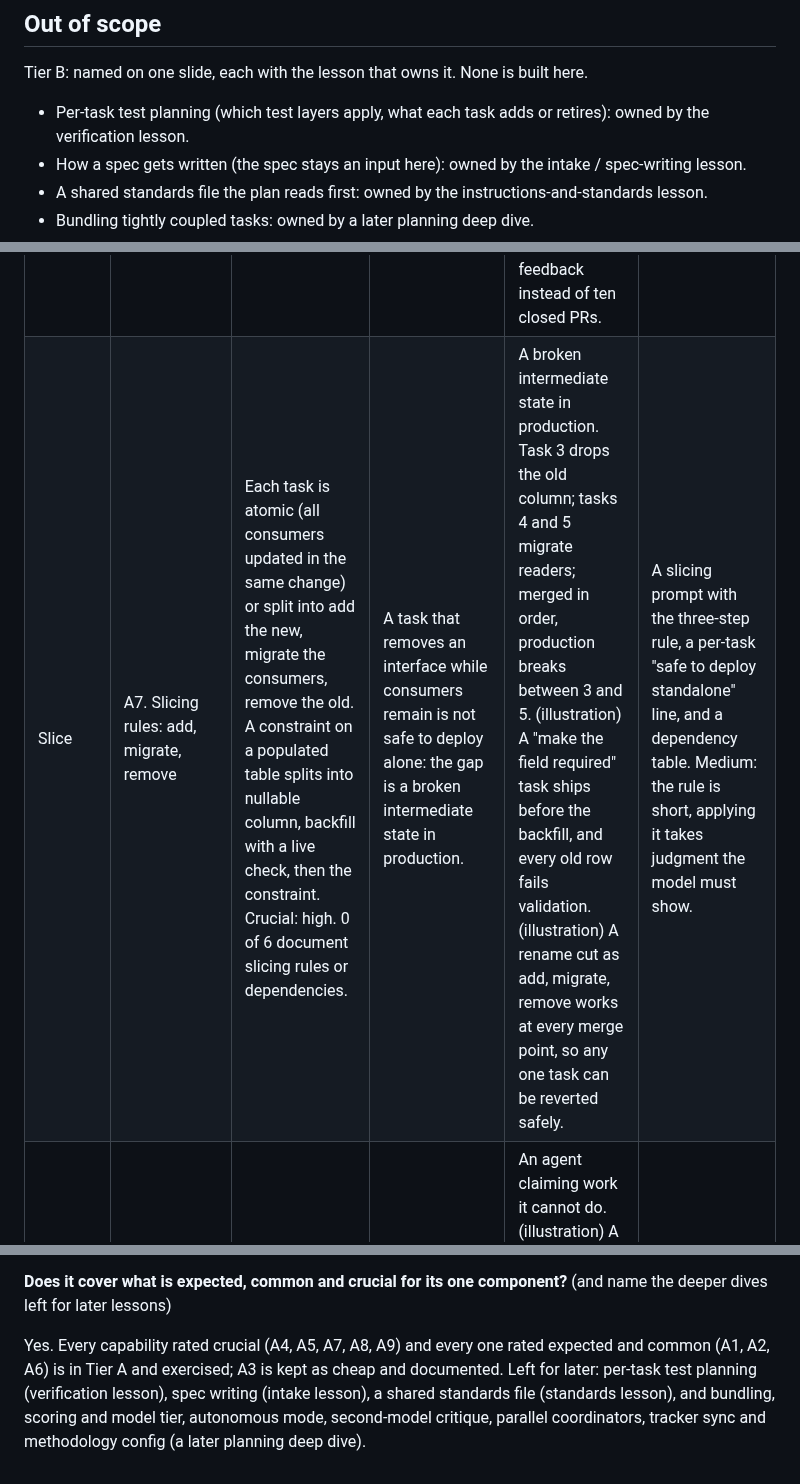
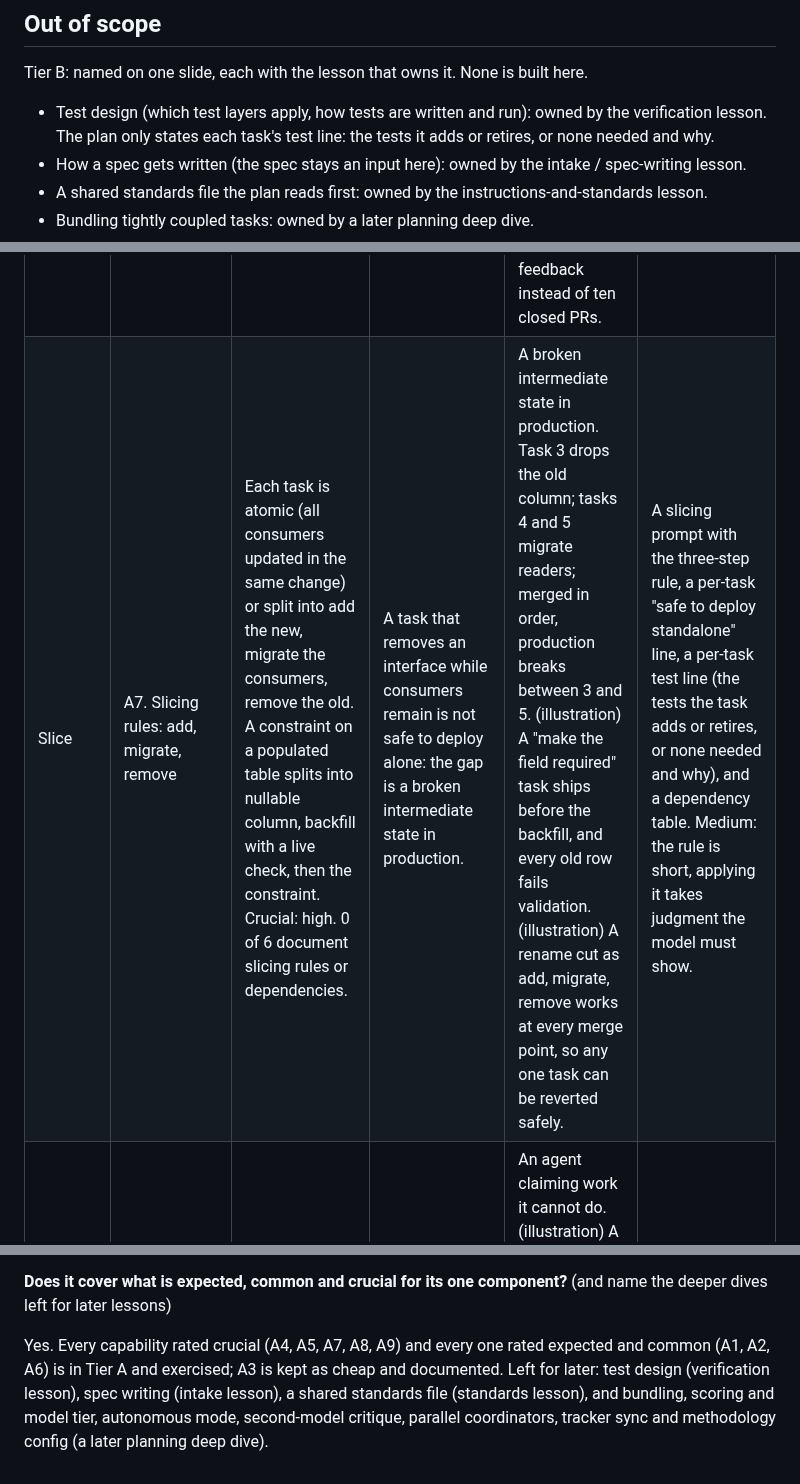
Before and after one commit to app-vitals/how-to-factory, a Markdown page: lessons/02-a-plan-that-looks-first/brief.md, 3 parts joined by grey strips. Drawn GitHub-style.

```diff
--- a/lessons/02-a-plan-that-looks-first/brief.md
+++ b/lessons/02-a-plan-that-looks-first/brief.md
@@ -41,7 +41,8 @@ Tier A: built and exercised. Every row of the capability table below.
 
 Tier B: named on one slide, each with the lesson that owns it. None is built here.
 
-- Per-task test planning (which test layers apply, what each task adds or retires): owned by the verification lesson.
+- Test design (which test layers apply, how tests are written and run): owned by the verification lesson. The plan only
+  states each task's test line: the tests it adds or retires, or none needed and why.
 - How a spec gets written (the spec stays an input here): owned by the intake / spec-writing lesson.
 - A shared standards file the plan reads first: owned by the instructions-and-standards lesson.
 - Bundling tightly coupled tasks: owned by a later planning deep dive.
@@ -83,7 +84,7 @@ do not say so, not that the product lacks it. Treated live: A1, A2, A3, A4, A6,
 | Design | A4. Breaking-change scan: consumers, backfill, release pipeline | For every rename, removal or new constraint, find every current consumer first, treat the build and release pipeline as an interface, and require a live query of real values before a data migration. Crucial: high. 0 of 6 document it. | These changes fail later and quietly: a consumer in a scheduled job or workflow does not show in a local search and stops without an error; a new constraint on a populated table fails on or corrupts existing rows. | Failures that arrive later and quietly. (illustration) A task renames an endpoint, the search misses a scheduled job that calls it, and the job silently stops. (illustration) A renamed build output that a deploy workflow still copies by the old name, shipping an empty bundle. (illustration) A unique constraint added to a table that already holds duplicates, so the migration fails halfway. | A scan that searches code, config, workflow files and scripts for each changed interface and lists the hits in the plan; a rule that a migration task's criteria include a live-data query. Medium: searching is easy, deciding what counts as an interface is the work. |
 | Design | A5. Saved design, linked from every task | Write the full plan to one file and give every task a link to it, rather than rebuilding a summary from the task list. Expected: high. 4 of 6 save a plan to a file; 0 link it from tasks. | A summary built from the task list drops the design rationale and breaking-change notes the executing agent needs. | An executing agent working from a summary that dropped the rationale. (illustration) The agent opens a task, sees three bullets, and reverses a decision the design made on purpose. (illustration) "Keep the old endpoint" until the mobile release ships; only the design says so, so the agent removes it as dead code. (illustration) A reviewer asks why an approach was chosen; the rejected alternatives are in the design file. | Write the approved plan verbatim to a path and store that path on each task. Small, but it must be a rule: verbatim, not summarized. |
 | Approve | A6. Hard approval before tasks exist | No task is created until a person approves the design, and again the task list. Expected: high. 5 of 6 gate on approval on the surfaces shown. | Tasks become autonomous work, so a plan error is multiplied downstream (likely reason; not stated by every source). | A plan error multiplied downstream. (illustration) A wrong design becomes ten queued tasks and ten PRs before anyone reads it. (illustration) The approver corrects one line of the Assumptions section and nothing built on it needs undoing. (illustration) The approach is rejected at the design, costing a paragraph of feedback instead of ten closed PRs. | A stop in the flow that prints the design and waits, iterating until approved. Small to write; the one step an automation cannot skip without a stated alternative. |
-| Slice | A7. Slicing rules: add, migrate, remove | Each task is atomic (all consumers updated in the same change) or split into add the new, migrate the consumers, remove the old. A constraint on a populated table splits into nullable column, backfill with a live check, then the constraint. Crucial: high. 0 of 6 document slicing rules or dependencies. | A task that removes an interface while consumers remain is not safe to deploy alone: the gap is a broken intermediate state in production. | A broken intermediate state in production. Task 3 drops the old column; tasks 4 and 5 migrate readers; merged in order, production breaks between 3 and 5. (illustration) A "make the field required" task ships before the backfill, and every old row fails validation. (illustration) A rename cut as add, migrate, remove works at every merge point, so any one task can be reverted safely. | A slicing prompt with the three-step rule, a per-task "safe to deploy standalone" line, and a dependency table. Medium: the rule is short, applying it takes judgment the model must show. |
+| Slice | A7. Slicing rules: add, migrate, remove | Each task is atomic (all consumers updated in the same change) or split into add the new, migrate the consumers, remove the old. A constraint on a populated table splits into nullable column, backfill with a live check, then the constraint. Crucial: high. 0 of 6 document slicing rules or dependencies. | A task that removes an interface while consumers remain is not safe to deploy alone: the gap is a broken intermediate state in production. | A broken intermediate state in production. Task 3 drops the old column; tasks 4 and 5 migrate readers; merged in order, production breaks between 3 and 5. (illustration) A "make the field required" task ships before the backfill, and every old row fails validation. (illustration) A rename cut as add, migrate, remove works at every merge point, so any one task can be reverted safely. | A slicing prompt with the three-step rule, a per-task "safe to deploy standalone" line, a per-task test line (the tests the task adds or retires, or none needed and why), and a dependency table. Medium: the rule is short, applying it takes judgment the model must show. |
 | Slice | A9. Human-only task flag | Mark tasks that need a person (console action, new secret, privileged command, production data, protected paths) and write their steps as instructions for a person. Crucial: high. 0 of 6 document it. | Some actions are blocked for the agent by the tool itself or are out of its reach, whatever access it was granted. | An agent claiming work it cannot do. (illustration) A task needs a secret the agent cannot create; it fails repeatedly and the queue stalls behind it. (illustration) A production data fix goes to a person with the exact query and the check to run afterwards. (illustration) A task touches a protected path, and the agent's push is rejected on every attempt. | A pass over each task with a short keyword list plus a judgment step, a boolean field, and a human-steps section. Small; the keyword list is local to the stack. |
 
 ## Prerequisites
@@ -119,6 +120,6 @@ refuse an unsafe cut, and the factory has upgraded its own plan skill to do this
 **Does it cover what is expected, common and crucial for its one component?** (and name the deeper dives left for later lessons)
 
 Yes. Every capability rated crucial (A4, A5, A7, A8, A9) and every one rated expected and common (A1, A2, A6) is in Tier A and
-exercised; A3 is kept as cheap and documented. Left for later: per-task test planning (verification lesson), spec
+exercised; A3 is kept as cheap and documented. Left for later: test design (verification lesson), spec
 writing (intake lesson), a shared standards file (standards lesson), and bundling, scoring and model tier, autonomous
 mode, second-model critique, parallel coordinators, tracker sync and methodology config (a later planning deep dive).
```
Also changed, not shown: lessons/02-a-plan-that-looks-first/README.md (+6 -5 lines).
